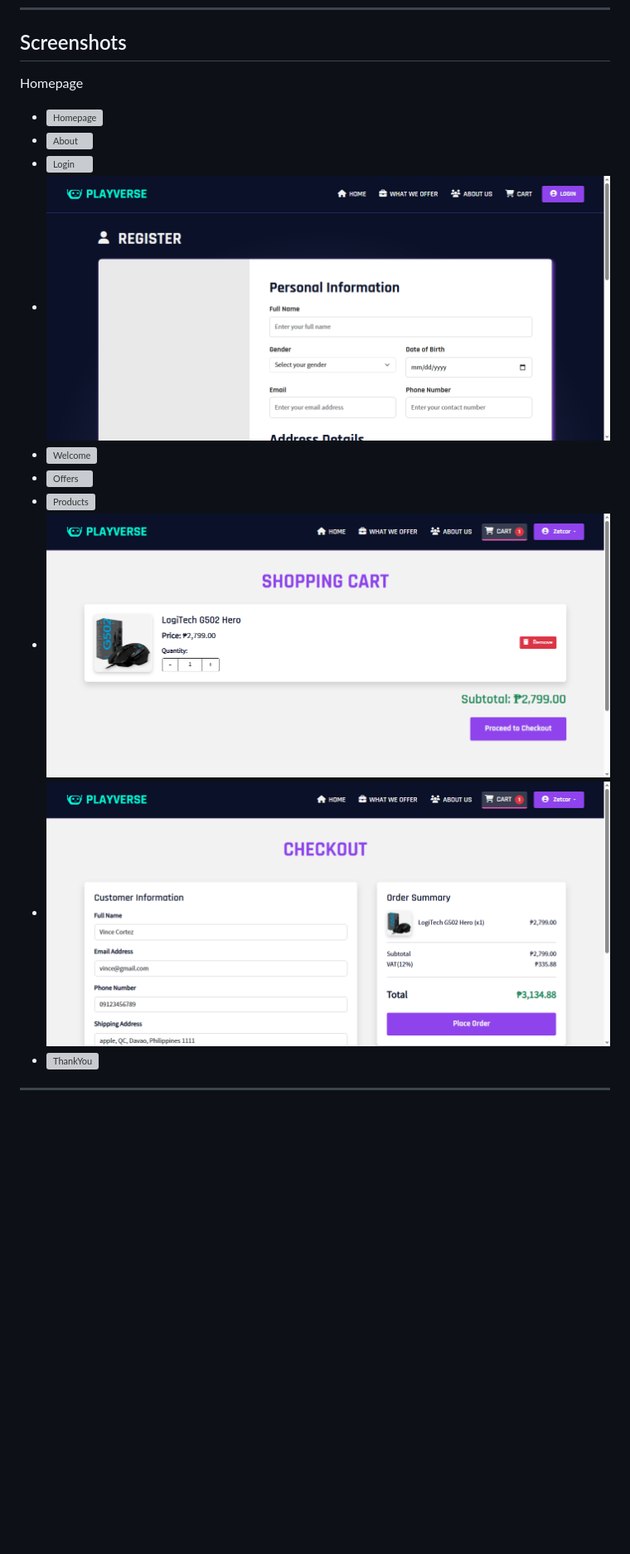
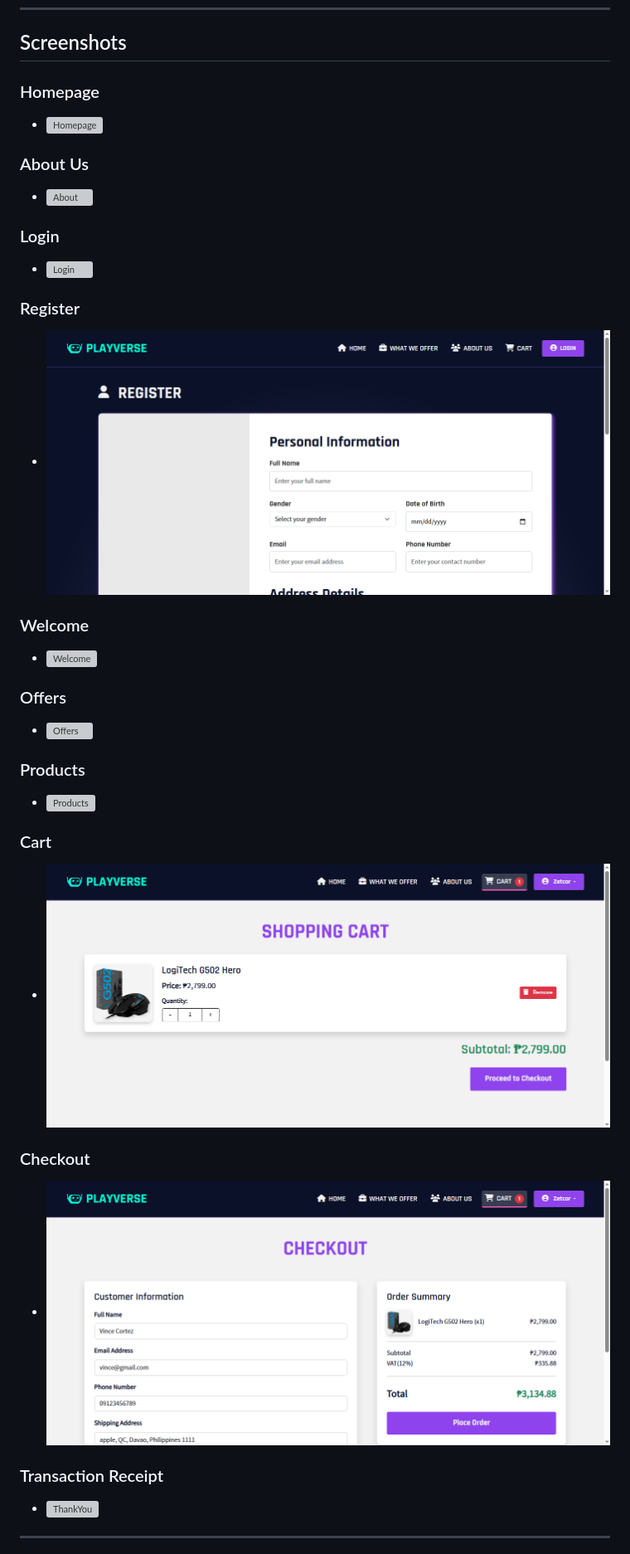
Before and after one commit to Zetcor/PlayVerse, a Markdown page: README.md, the part around the change. Shown at 83% size. GitHub-like rendering; blank space fills up the shorter version; grey boxes are pictures that could not be loaded.

```diff
--- a/README.md
+++ b/README.md
@@ -43,16 +43,25 @@ To access the application:
 
 ## Screenshots
 
-Homepage
+### Homepage
 -   ![Homepage](screenshots/index.png)
+### About Us
 -   ![About](screenshots/about.png)
+### Login
 -   ![Login](screenshots/login.png)
+### Register
 -   ![Register](screenshots/register.png)
+### Welcome
 -   ![Welcome](screenshots/welcome.png)
+### Offers
 -   ![Offers](screenshots/offers.png)
+### Products
 -   ![Products](screenshots/products.png)
+### Cart
 -   ![Cart](screenshots/cart.png)
+### Checkout
 -   ![Checkout](screenshots/checkout.png)
+### Transaction Receipt
 -   ![ThankYou](screenshots/thankyou.png)
 
 ---
```
